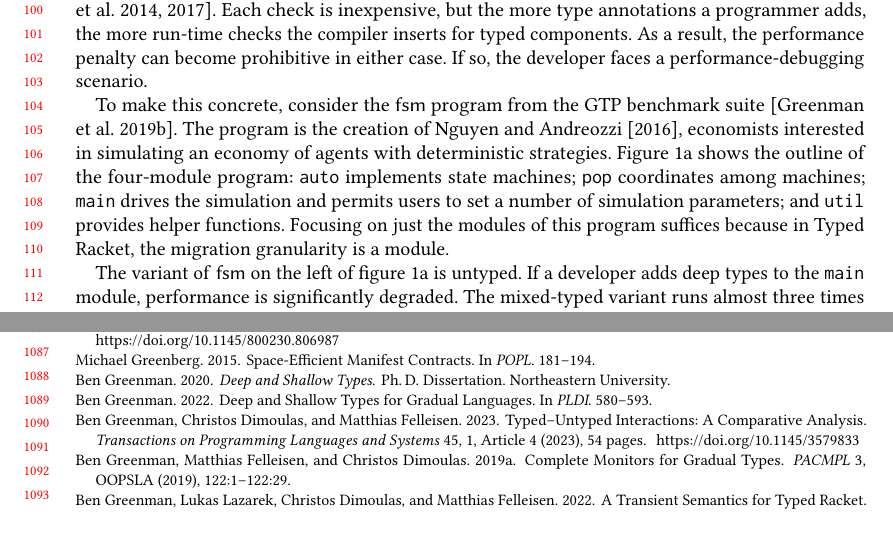
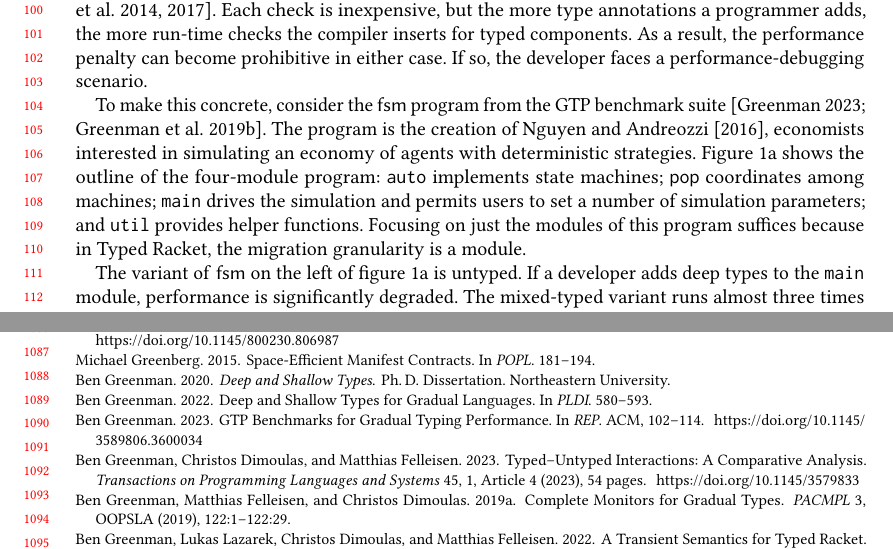
Before and after one commit to bennn/gfd-oopsla-2023, a LaTeX paper (oopsla-2023/paper.tex, which reads oopsla-2023/bib.bib, oopsla-2023/seascape.tex): two parts of pages 3 and 23 of 28, joined at a grey line, cut so that both start at the same text. Compiled offline with pdfLaTeX.

Commit message:
cite benchmarks at Rep'23

```diff
--- a/oopsla-2023/bib.bib
+++ b/oopsla-2023/bib.bib
@@ -1907,3 +1907,13 @@ numpages = {11}
   doi={10.1038/nmeth.1618},
   year={2011}
 }
+
+@inproceedings{g-rep-2023,
+  author={Greenman, Ben},
+  title={{GTP} Benchmarks for Gradual Typing Performance},
+  booktitle={{REP}},
+  publisher={{ACM}},
+  pages={102--114},
+  doi={10.1145/3589806.3600034},
+  year={2023}
+}
--- a/oopsla-2023/seascape.tex
+++ b/oopsla-2023/seascape.tex
@@ -25,7 +25,7 @@ components. As a result, the performance penalty can become prohibitive in
 either case. If so, the developer faces a performance-debugging scenario.
 
 To make this concrete, consider the \bmname{fsm} program from the GTP benchmark
-suite~\cite{gtnffvf-jfp-2019}. The program is the creation of \citet{fsm},
+suite~\cite{gtnffvf-jfp-2019,g-rep-2023}. The program is the creation of \citet{fsm},
 economists interested in simulating an economy of agents with deterministic
 strategies. Figure~\ref{f:fsm-code:a} shows the outline of the four-module
 program: \code{auto} implements state machines; \code{pop} coordinates among
```
Also changed, not shown: oopsla-2023/experiment-lattice.tex (+1 -1 lines).
